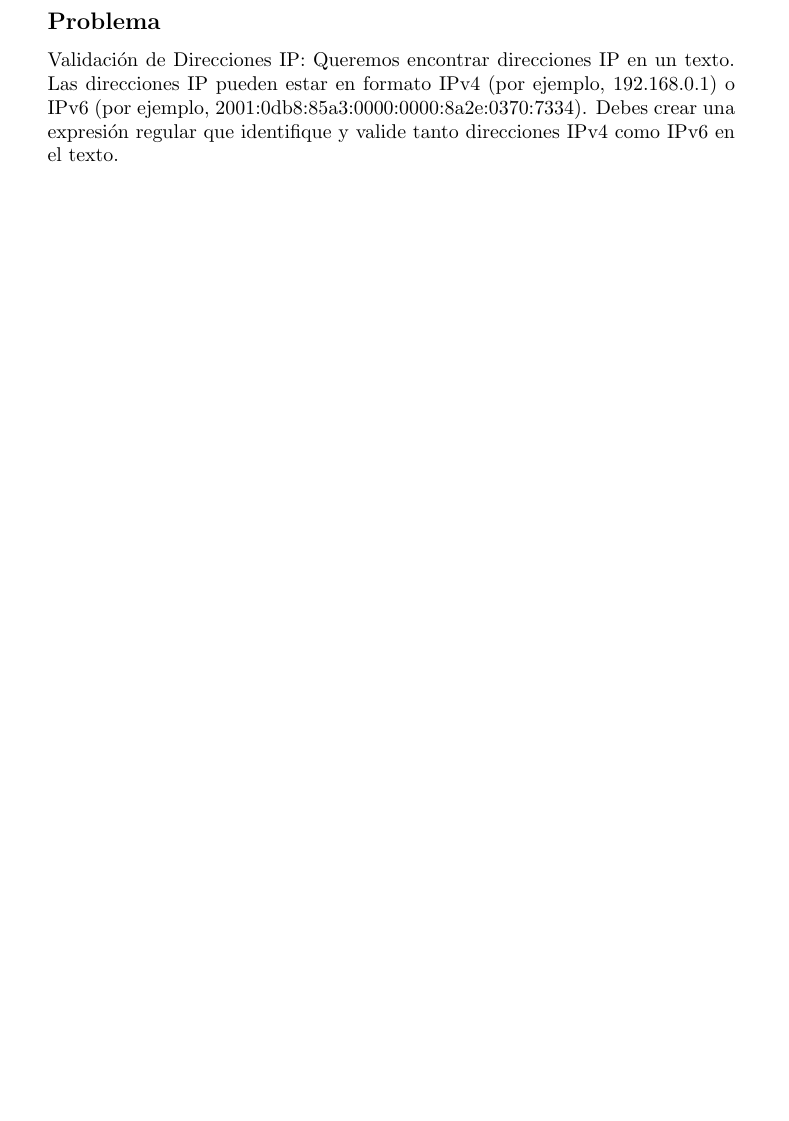
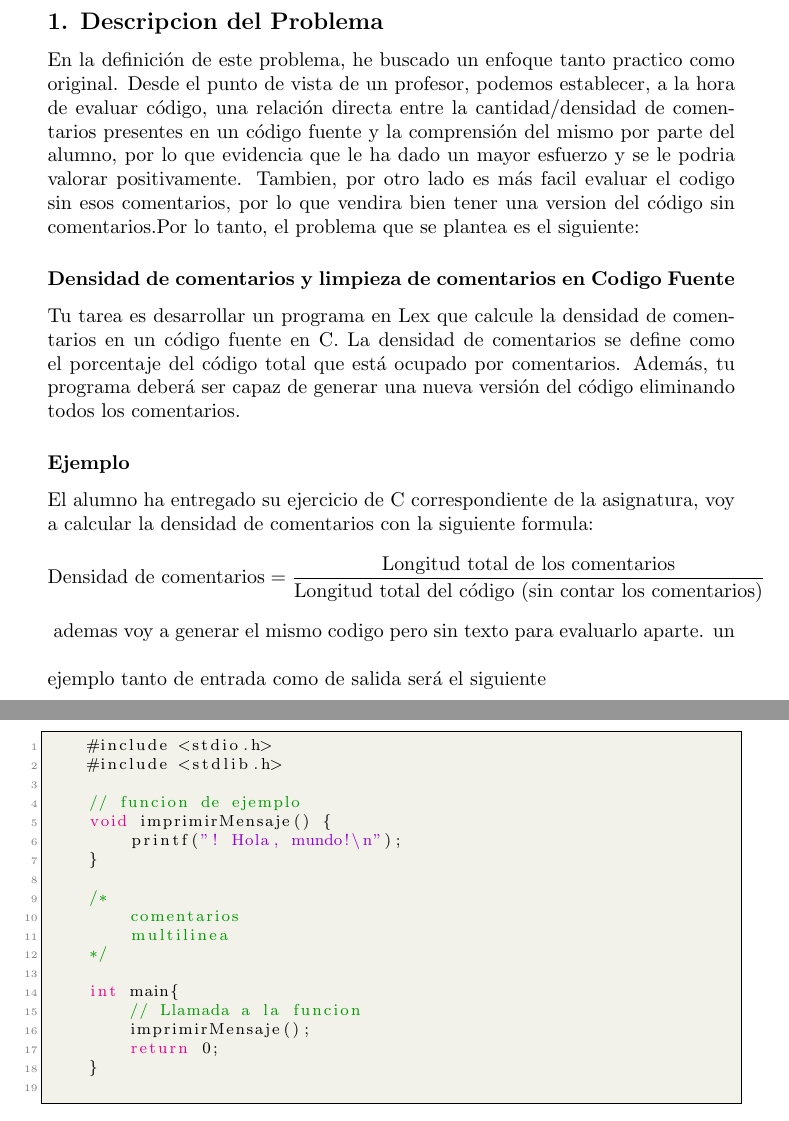
Before and after one commit to Torres08/PracticasMC, a LaTeX document (Practicas/Practicas.tex): part of page 10 of 10 before the commit and two parts of pages 10 and 11 of 11 after it, the two joined at a grey line, cut at the place of the change, the shorter picture padded with empty space. Compiled offline with pdfLaTeX.

Commit message:
practica 2 avanzado

```diff
--- a/Practicas/Practicas.tex
+++ b/Practicas/Practicas.tex
@@ -458,12 +483,46 @@
 
         \newpage
 
-        \subsection*{Problema}
+        \subsection*{1. Descripcion del Problema}
 
-        Validación de Direcciones IP: Queremos encontrar direcciones IP en un texto. Las direcciones IP pueden estar en formato IPv4
-        (por ejemplo, 192.168.0.1) o IPv6 (por ejemplo, 2001:0db8:85a3:0000:0000:8a2e:0370:7334).
-        Debes crear una expresión regular que identifique y valide tanto direcciones IPv4 como IPv6 en el texto.
+        En la definición de este problema, he buscado un enfoque tanto practico como original. Desde el punto de vista de un profesor, podemos establecer, a la hora de evaluar código, una relación directa entre la cantidad/densidad de comentarios presentes en un  código fuente y la comprensión del mismo por parte del alumno, por lo que evidencia que le ha dado un mayor esfuerzo y se le podria valorar positivamente. Tambien, por otro lado es más facil evaluar el codigo sin esos comentarios, por lo que vendira bien tener una version  del código sin comentarios.Por lo tanto, el problema que se plantea es el siguiente:
 
+        \subsubsection*{Densidad de comentarios y limpieza de comentarios en Codigo Fuente
+        }
+        Tu tarea es desarrollar un programa en Lex que calcule la densidad de comentarios en un código fuente en C. La densidad de comentarios se define como el porcentaje del código total que está ocupado por comentarios. Además, tu programa deberá ser capaz de generar una nueva versión del código eliminando todos los comentarios.
+
+
+        \subsubsection*{Ejemplo}
+        El alumno ha entregado su ejercicio de C correspondiente de la asignatura, voy a calcular la densidad de comentarios con la siguiente formula:
+        \[ \text{{Densidad de comentarios}} = \frac{{\text{{Longitud total de los comentarios}}}}{{\text{{Longitud total del código (sin contar los comentarios)}}}} \]
+        \vspace{\baselineskip} % paso linea
+        ademas voy a generar el mismo codigo pero sin texto para evaluarlo aparte.
+        un ejemplo tanto de entrada como de salida será el siguiente
+
+        \newpage
+
+
+        \lstset{language=C, breaklines=true, basicstyle=\footnotesize}
+        \begin{lstlisting}[frame=single]
+    #include <stdio.h>
+    #include <stdlib.h>
+
+    // funcion de ejemplo
+    void imprimirMensaje() {
+        printf("! Hola, mundo!\n");
+    }
+
+    /*
+        comentarios
+        multilinea
+    */
+
+    int main{
+        // Llamada a la funcion
+        imprimirMensaje();
+        return 0;
+    }
+    \end{lstlisting}
 
 
 
```
Also changed, not shown: Practicas/Practicas.pdf, Practicas/Practicas.tex (29 more changed lines), 5 other files.
